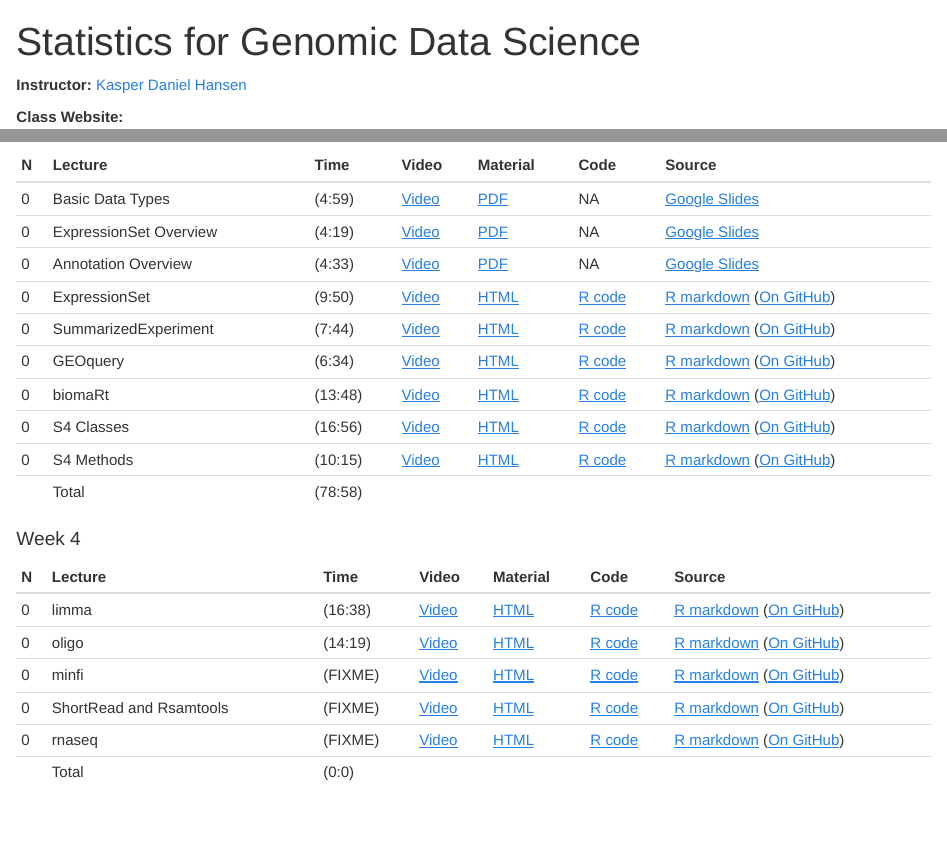
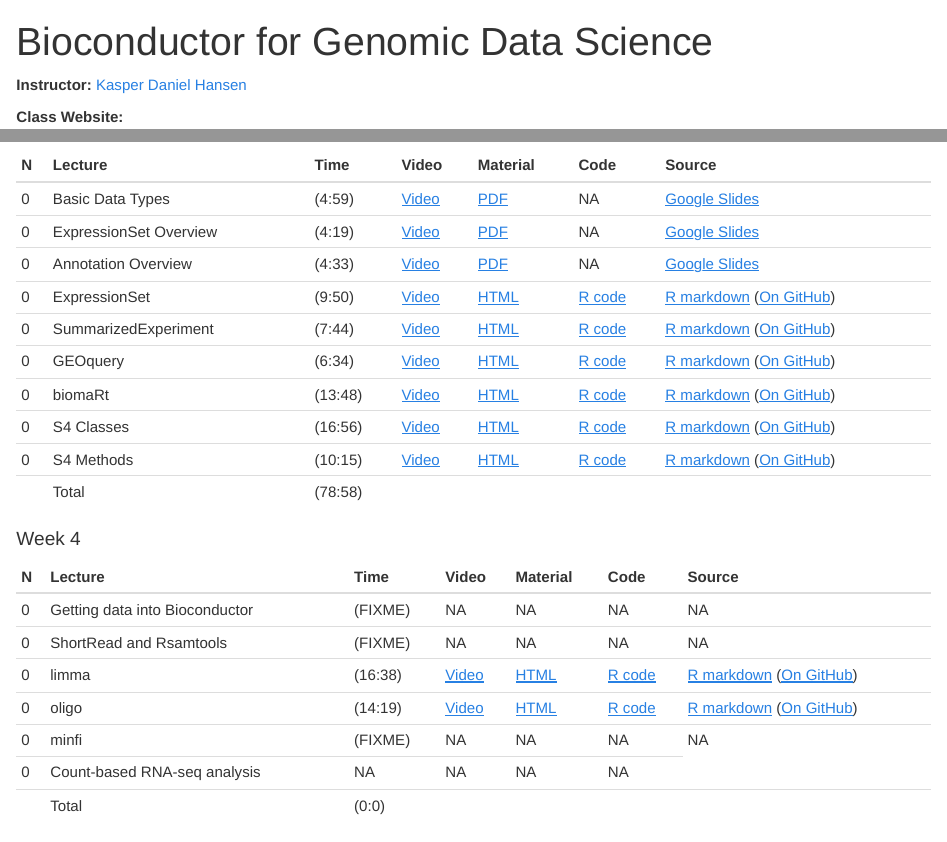
Before and after one commit to kasperdanielhansen/genbioconductor, an R Markdown document (index.Rmd): the page in a window 1100 px wide, from its top, and a second part further down, joined at a grey line. The pictures show the output file index.html that the author committed with the source, opened offline.

Commit message:
more work

```diff
--- a/index.Rmd
+++ b/index.Rmd
@@ -1,5 +1,5 @@
 ---
-title: "Statistics for Genomic Data Science"
+title: "Bioconductor for Genomic Data Science"
 ---
 
 **Instructor:** [Kasper Daniel Hansen](http://www.hansenlab.org/)
@@ -94,11 +94,12 @@ Videos are available both on the Coursera website as well as on Youtube.  Links
 
 | N  | Lecture |  Time | Video | Material | Code | Source |
 |---|---|---|---|---|--|--|
+| 0 | Getting data into Bioconductor | (FIXME) | NA | NA | NA | NA |
+| 0 | ShortRead and Rsamtools | (FIXME) | NA | NA | NA | NA |
 | 0 | limma | (16:38) | [Video](dropbox/Videos/BiocIntro_limma_version1.mp4) | [HTML](html/limma.html) | [R code](R/limma.R) | [R markdown](Rmd/limma.Rmd) ([On GitHub](GITHUB_URL/limma.Rmd)) |
 | 0 | oligo | (14:19) | [Video](dropbox/Videos/BiocIntro_oligo_version1.mp4) | [HTML](html/oligo.html) | [R code](R/oligo.R) | [R markdown](Rmd/oligo.Rmd) ([On GitHub](GITHUB_URL/oligo.Rmd)) |
-| 0 | minfi | (FIXME) | [Video](dropbox/Videos/BiocIntro_minfi_version1.mp4) | [HTML](html/minfi.html) | [R code](R/minfi.R) | [R markdown](Rmd/minfi.Rmd) ([On GitHub](GITHUB_URL/minfi.Rmd)) |
-| 0 | ShortRead and Rsamtools | (FIXME) | [Video](dropbox/Videos/BiocIntro_Rsamtools_version1.mp4) | [HTML](html/Rsamtools.html) | [R code](R/Rsamtools.R) | [R markdown](Rmd/Rsamtools.Rmd) ([On GitHub](GITHUB_URL/Rsamtools.Rmd)) |
-| 0 | rnaseq | (FIXME) | [Video](dropbox/Videos/BiocIntro_rnaseq_version1.mp4) | [HTML](html/rnaseq.html) | [R code](R/rnaseq.R) | [R markdown](Rmd/rnaseq.Rmd) ([On GitHub](GITHUB_URL/rnaseq.Rmd)) |
+| 0 | minfi | (FIXME) | NA | NA | NA | NA |
+| 0 | Count-based RNA-seq analysis | NA | NA | NA | NA |
 |  | Total | (0:0) | | | | |
 
 
```
Also changed, not shown: in_prep/Count_Based_RNAseq.Rmd (renamed from in_prep/rnaseq.Rmd, +5 -2 lines), in_prep/todo.md (+1 -1 lines), index.html.
